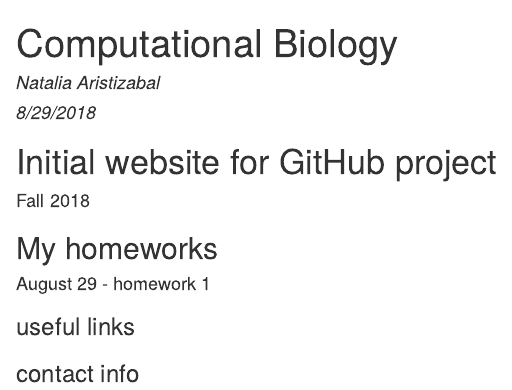
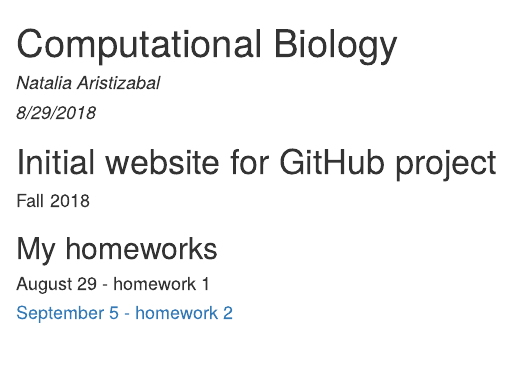
Before and after one commit to naristiz/compbio, an R Markdown document (index.Rmd): the page in a window 1100 px wide, from its top. The pictures show the output file index.html that the author committed with the source, opened offline.

Commit message:
Homework 2

```diff
--- a/index.Rmd
+++ b/index.Rmd
@@ -14,8 +14,4 @@ output: html_document
 
 
 
-### useful links
-
-
-
-### contact info
+#### [September 5 - homework 2](hw2.html)
```
Also changed, not shown: index.html.
